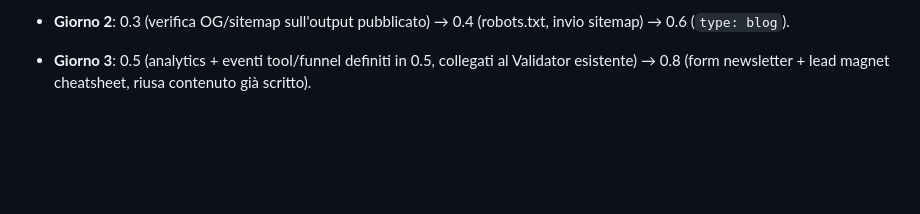
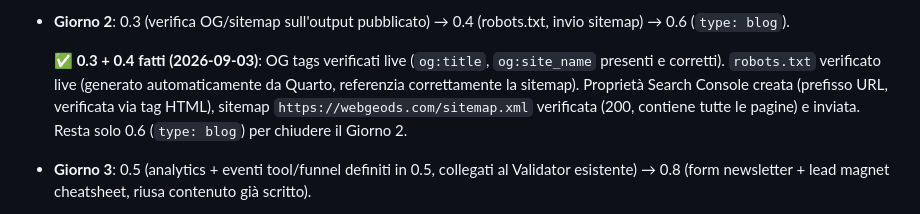
Before and after one commit to webGeoDS/webgeods, a Markdown page: roadmap-acquisizione.md, the part around the change. GitHub-like rendering; blank space fills up the shorter version.

Commit message:
Mark 0.3 (OG/sitemap verification) and 0.4 (Search Console + robots.txt) done
Co-Authored-By: Claude Sonnet 5 <noreply@anthropic.com>

```diff
--- a/roadmap-acquisizione.md
+++ b/roadmap-acquisizione.md
@@ -204,6 +204,15 @@ propagare/indicizzare — corrono in parallelo al resto, non bloccano.
   dato che Search Console preferisce l'URL https.
 - **Giorno 2**: 0.3 (verifica OG/sitemap sull'output pubblicato) →
   0.4 (robots.txt, invio sitemap) → 0.6 (`type: blog`).
+
+  **✅ 0.3 + 0.4 fatti (2026-09-03)**: OG tags verificati live
+  (`og:title`, `og:site_name` presenti e corretti). `robots.txt`
+  verificato live (generato automaticamente da Quarto, referenzia
+  correttamente la sitemap). Proprietà Search Console creata
+  (prefisso URL, verificata via tag HTML), sitemap
+  `https://webgeods.com/sitemap.xml` verificata (200, contiene tutte
+  le pagine) e inviata. Resta solo 0.6 (`type: blog`) per chiudere il
+  Giorno 2.
 - **Giorno 3**: 0.5 (analytics + eventi tool/funnel definiti in 0.5,
   collegati al Validator esistente) → 0.8 (form newsletter + lead
   magnet cheatsheet, riusa contenuto già scritto).
```
